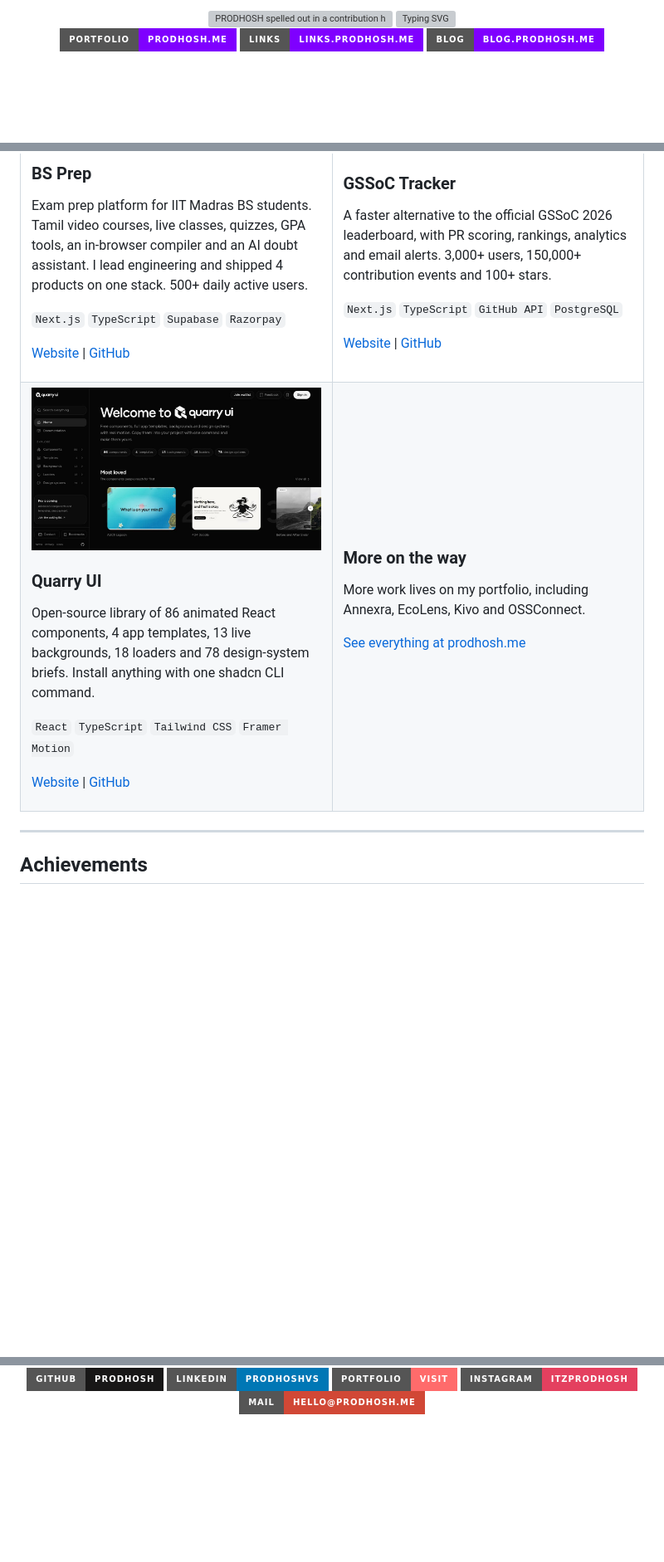
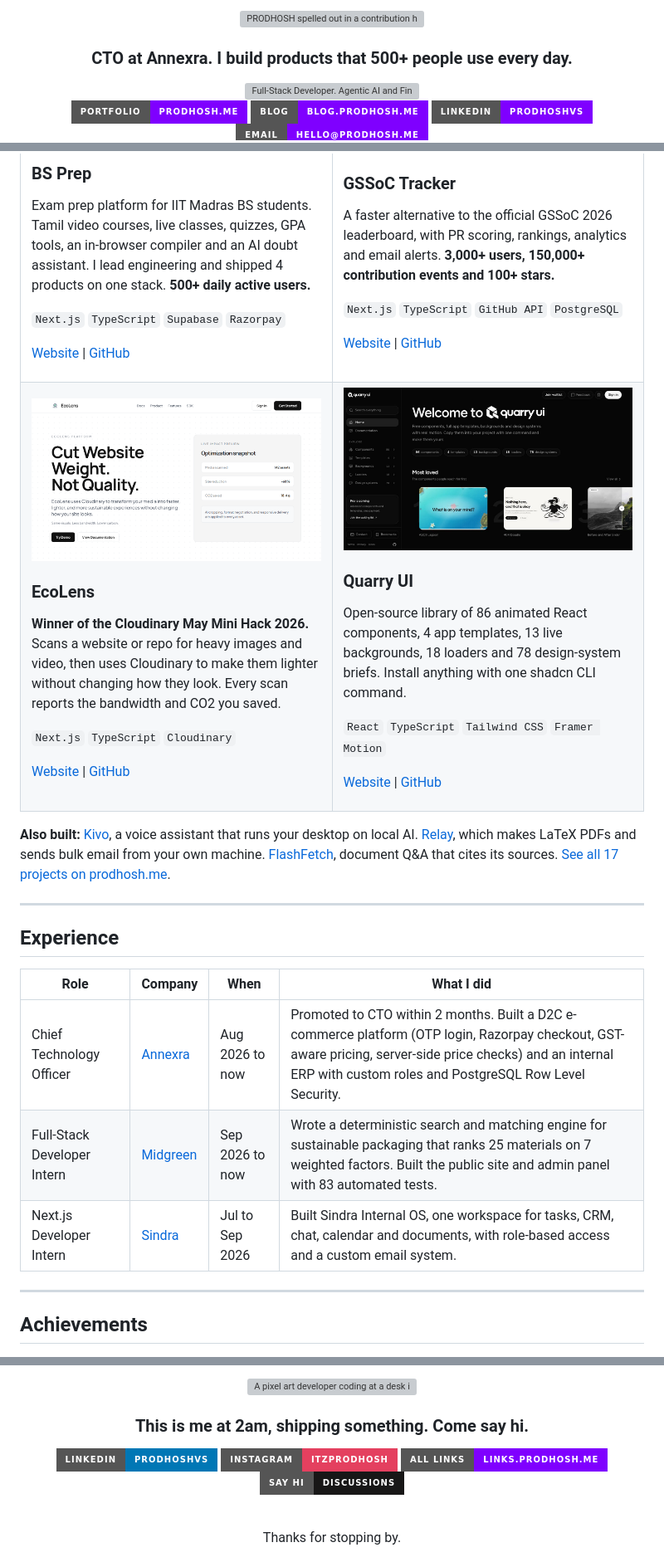
Before and after one commit to PRODHOSH/PRODHOSH, a Markdown page: README.md, 3 parts joined by grey strips. Shown at 83% size. GitHub-like rendering; pictures changed too: assets/ecolens.png (added); badges without logos; blank space fills up the shorter version; grey boxes are pictures that could not be loaded.

Commit message:
Redesign README and add blog posts section

```diff
--- a/README.md
+++ b/README.md
@@ -1,12 +1,12 @@
 <div align="center">
-
 
 <img src="./assets/name-heatmap.svg" alt="PRODHOSH spelled out in a contribution heatmap grid" width="100%">
 
-<a href="https://git.io/typing-svg">
-  <img src="https://readme-typing-svg.herokuapp.com/?font=Fira+Code&size=28&pause=1000&color=7F00FF&center=true&vCenter=true&width=600&lines=CTO+at+Annexra;Full-Stack+Developer;Agentic+AI+%26+Fintech;Open+to+Freelance+and+SDE+Roles;Trust+The+Process" alt="Typing SVG" />
+<h3>CTO at Annexra. I build products that 500+ people use every day.</h3>
+
+<a href="https://prodhosh.me">
+  <img src="https://readme-typing-svg.demolab.com/?font=Fira+Code&size=22&pause=1000&color=7F00FF&center=true&vCenter=true&width=600&lines=Full-Stack+Developer;Agentic+AI+%26+Fintech;Open+to+Freelance+and+SDE+Roles;Trust+The+Process" alt="Full-Stack Developer. Agentic AI and Fintech. Open to Freelance and SDE Roles." />
 </a>
 
 [![Portfolio](https://img.shields.io/badge/Portfolio-prodhosh.me-7F00FF?style=for-the-badge&logo=google-chrome&logoColor=white)](https://prodhosh.me)
-[![Links](https://img.shields.io/badge/Links-links.prodhosh.me-7F00FF?style=for-the-badge&logo=linktree&logoColor=white)](https://links.prodhosh.me)
 [![Blog](https://img.shields.io/badge/Blog-blog.prodhosh.me-7F00FF?style=for-the-badge&logo=rss&logoColor=white)](https://blog.prodhosh.me)
@@ -114,7 +40,7 @@ The stack behind the things I build, grouped by what each tool does for me.
 
 ### BS Prep
 
-Exam prep platform for IIT Madras BS students. Tamil video courses, live classes, quizzes, GPA tools, an in-browser compiler and an AI doubt assistant. I lead engineering and shipped 4 products on one stack. 500+ daily active users.
+Exam prep platform for IIT Madras BS students. Tamil video courses, live classes, quizzes, GPA tools, an in-browser compiler and an AI doubt assistant. I lead engineering and shipped 4 products on one stack. **500+ daily active users.**
 
 `Next.js` `TypeScript` `Supabase` `Razorpay`
 
@@ -127,7 +53,7 @@ Exam prep platform for IIT Madras BS students. Tamil video courses, live classes
 
 ### GSSoC Tracker
 
-A faster alternative to the official GSSoC 2026 leaderboard, with PR scoring, rankings, analytics and email alerts. 3,000+ users, 150,000+ contribution events and 100+ stars.
+A faster alternative to the official GSSoC 2026 leaderboard, with PR scoring, rankings, analytics and email alerts. **3,000+ users, 150,000+ contribution events and 100+ stars.**
 
 `Next.js` `TypeScript` `GitHub API` `PostgreSQL`
 
@@ -136,6 +62,19 @@ A faster alternative to the official GSSoC 2026 leaderboard, with PR scoring, ra
 </td>
 </tr>
 <tr>
+<td width="50%" valign="top">
+
+<a href="https://ecolens-cloudinary.vercel.app"><img src="./assets/ecolens.png" alt="EcoLens" width="100%"></a>
+
+### EcoLens
+
+**Winner of the Cloudinary May Mini Hack 2026.** Scans a website or repo for heavy images and video, then uses Cloudinary to make them lighter without changing how they look. Every scan reports the bandwidth and CO2 you saved.
+
+`Next.js` `TypeScript` `Cloudinary`
+
+[Website](https://ecolens-cloudinary.vercel.app) | [GitHub](https://github.com/PRODHOSH/ecolens-cloudinary)
+
+</td>
 <td width="50%" valign="top">
 
 <a href="https://quarry-ui.vercel.app"><img src="./assets/quarry.jpg" alt="Quarry UI" width="100%"></a>
@@ -149,17 +88,20 @@ Open-source library of 86 animated React components, 4 app templates, 13 live ba
 [Website](https://quarry-ui.vercel.app) | [GitHub](https://github.com/PRODHOSH/quarry-ui)
 
 </td>
-<td width="50%" valign="top">
-
-### More on the way
-
-More work lives on my portfolio, including Annexra, EcoLens, Kivo and OSSConnect.
-
-[See everything at prodhosh.me](https://prodhosh.me)
-
-</td>
 </tr>
 </table>
+
+**Also built:** [Kivo](https://kivo.prodhosh.me), a voice assistant that runs your desktop on local AI. [Relay](https://relay.prodhosh.me), which makes LaTeX PDFs and sends bulk email from your own machine. [FlashFetch](https://flashfetch.vercel.app), document Q&A that cites its sources. [See all 17 projects on prodhosh.me](https://prodhosh.me).
+
+---
+
+## Experience
+
+| Role | Company | When | What I did |
+| --- | --- | --- | --- |
+| Chief Technology Officer | [Annexra](https://annexra.in) | Aug 2026 to now | Promoted to CTO within 2 months. Built a D2C e-commerce platform (OTP login, Razorpay checkout, GST-aware pricing, server-side price checks) and an internal ERP with custom roles and PostgreSQL Row Level Security. |
+| Full-Stack Developer Intern | [Midgreen](https://midgreen.in) | Sep 2026 to now | Wrote a deterministic search and matching engine for sustainable packaging that ranks 25 materials on 7 weighted factors. Built the public site and admin panel with 83 automated tests. |
+| Next.js Developer Intern | [Sindra](https://sindra.tech) | Jul to Sep 2026 | Built Sindra Internal OS, one workspace for tasks, CRM, chat, calendar and documents, with role-based access and a custom email system. |
 
 ---
 
@@ -223,8 +194,15 @@ I'm open to freelance work and SDE roles.
 
-[![GitHub](https://img.shields.io/badge/GitHub-PRODHOSH-181717?style=for-the-badge&logo=github)](https://github.com/PRODHOSH)
-[![LinkedIn](https://img.shields.io/badge/LinkedIn-prodhoshvs-0077B5?style=for-the-badge&logo=linkedin)](https://linkedin.com/in/prodhoshvs)
-[![Portfolio](https://img.shields.io/badge/Portfolio-Visit-FF6B6B?style=for-the-badge&logo=google-chrome&logoColor=white)](https://prodhosh.me)
+<img src="https://user-images.githubusercontent.com/74038190/225813708-98b745f2-7d22-48cf-9150-083f1b00d6c9.gif" alt="A pixel art developer coding at a desk in a cozy game room" width="100%">
+
+<h3>This is me at 2am, shipping something. Come say hi.</h3>
+
+[![LinkedIn](https://img.shields.io/badge/LinkedIn-prodhoshvs-0077B5?style=for-the-badge&logo=linkedin&logoColor=white)](https://linkedin.com/in/prodhoshvs)
 [![Instagram](https://img.shields.io/badge/Instagram-itzprodhosh-E4405F?style=for-the-badge&logo=instagram&logoColor=white)](https://instagram.com/itzprodhosh)
-[![Mail](https://img.shields.io/badge/Mail-hello%40prodhosh.me-D14836?style=for-the-badge&logo=gmail&logoColor=white)](mailto:hello@prodhosh.me)
+[![All links](https://img.shields.io/badge/All_links-links.prodhosh.me-7F00FF?style=for-the-badge&logo=linktree&logoColor=white)](https://links.prodhosh.me)
+[![Discussions](https://img.shields.io/badge/Say_hi-Discussions-181717?style=for-the-badge&logo=github&logoColor=white)](https://github.com/PRODHOSH/PRODHOSH/discussions)
+
+<br>
+
+Thanks for stopping by.
 
 </div>
```
Also changed, not shown: other parts of README.md (+58 -130 lines), 1 other file.
